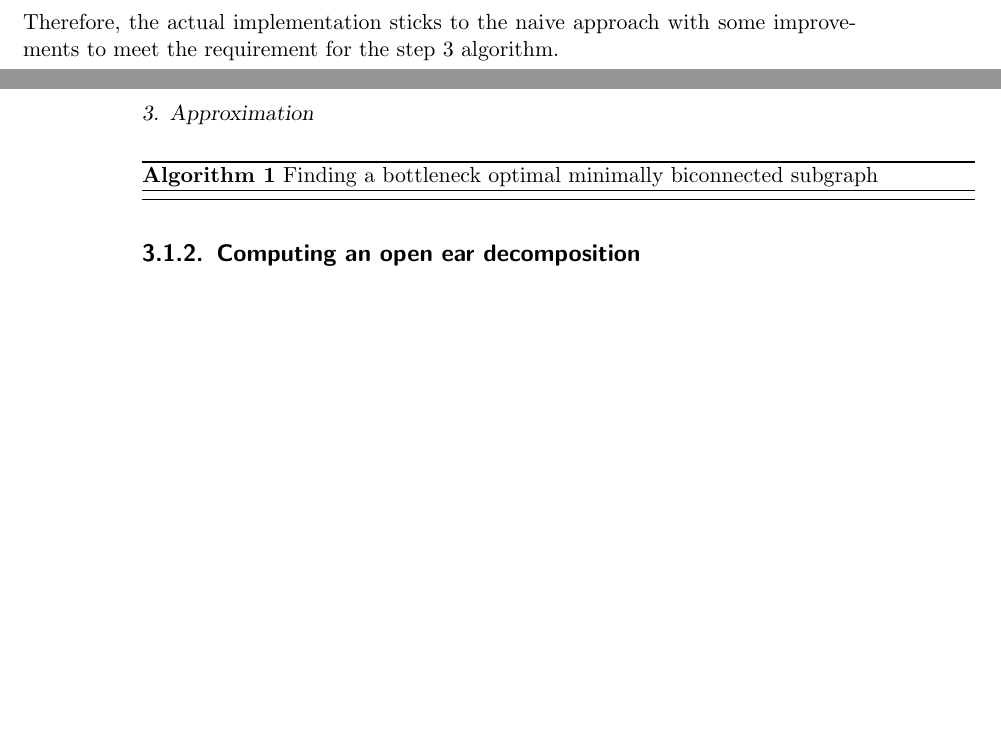
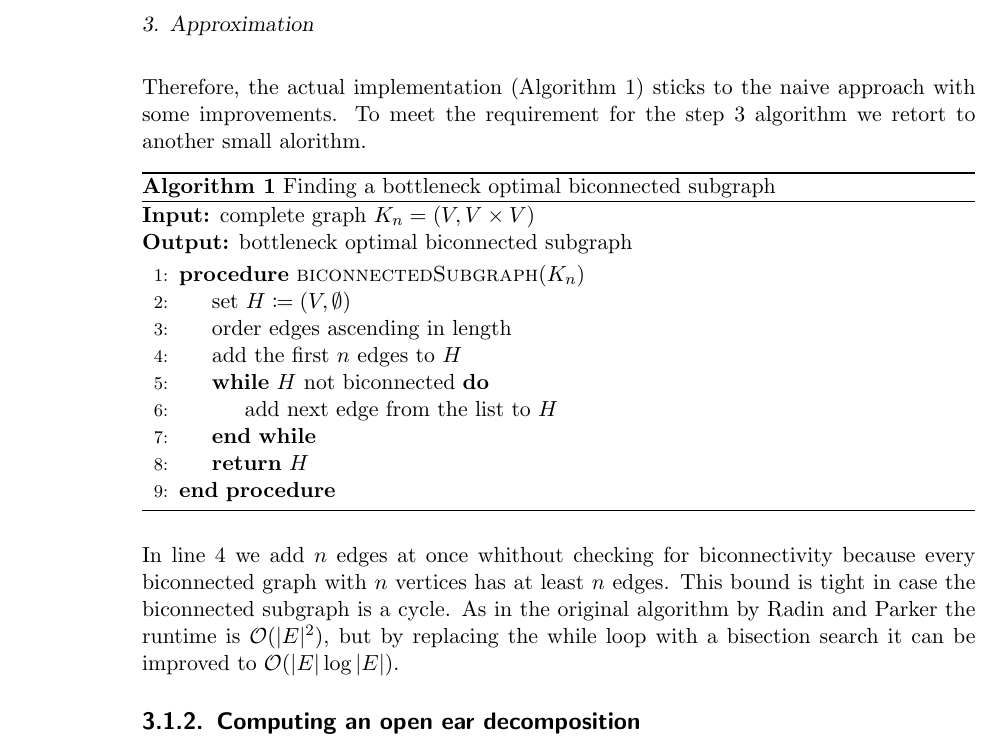
Before and after one commit to Mathemalsky/BTSPP, a LaTeX thesis (tex/Masterarbeit.tex, which reads tex/content/approximation.tex): two parts of pages 7 and 8 of 11 before the commit and part of page 8 of 11 after it, the two joined at a grey line, cut at the place of the change, the shorter picture padded with empty space. Compiled offline with pdfLaTeX.

Commit message:
add algorithm for finding biconnected subgraph

```diff
--- a/tex/Masterarbeit.tex
+++ b/tex/Masterarbeit.tex
@@ -51,6 +51,7 @@
 \newcommand{\st}{\textrm{s.t.}}
 \newcommand{\wt}{\textrm{wt}}
 \newcommand{\abs}[1]{\vert #1 \vert}
+\renewcommand{\O}[1]{\mathcal{O}(#1)}
 
 \begin{document}
 \include{content/titlepage.tex}
--- a/tex/content/approximation.tex
+++ b/tex/content/approximation.tex
@@ -29,16 +29,26 @@ However, the algorithm by Han, Kelsen, Ramachandran and Tarjan comes with some d
   \item The algorithm is very bulky and craves very complex memory structures to obtain the proposed linear runtime in practical implementation.
 \end{enumerate}
 
-Therefore, the actual implementation sticks to the naive approach with some improvements to meet the requirement for the step~\ref{enum:approximate} algorithm.
+Therefore, the actual implementation (Algorithm~\ref{alg:biconnected_subgraph}) sticks to the naive approach with some improvements. To meet the requirement for the step~\ref{enum:approximate} algorithm we retort to another small alorithm.
 
-\begin{algorithm}
-  \caption{Finding a bottleneck optimal minimally biconnected subgraph}\label{alg:biconnected_subgraph}
-  \begin{algorithmic}
+\begin{algorithm}[ht!]
+  \caption{Finding a bottleneck optimal biconnected subgraph}\label{alg:biconnected_subgraph}
+  \textbf{Input:} complete graph \(K_n = (V, V \times V)\)\\
+  \textbf{Output:} bottleneck optimal biconnected subgraph
+  \begin{algorithmic}[1]
+    \Procedure{biconnectedSubgraph} {$K_n$}
+      \State set \(H \coloneqq (V, \emptyset)\)
+      \State order edges ascending in length
+      \State add the first \(n\) edges to \(H\)\label{code:add_n_edges}
+      \While{\(H\) not biconnected}
+        \State add next edge from the list to \(H\)
+      \EndWhile
+      \State\Return{\(H\)}
+    \EndProcedure
+  \end{algorithmic}
+\end{algorithm}
 
-  \end{algorithmic}
-  \end{algorithm}
-
-% Algorithmus einfügen
+In line~\ref{code:add_n_edges} we add \(n\) edges at once whithout checking for biconnectivity because every biconnected graph with \(n\) vertices has at least \(n\) edges. This bound is tight in case the biconnected subgraph is a cycle. As in the original algorithm by Radin and Parker the runtime is \(\O{\abs{E}^2}\), but by replacing the while loop with a bisection search it can be improved to \(\O{\abs{E}\log \abs{E}}\).
 
 \subsection{Computing an open ear decomposition}
 \subsection{Finding an approximate solution}
```
